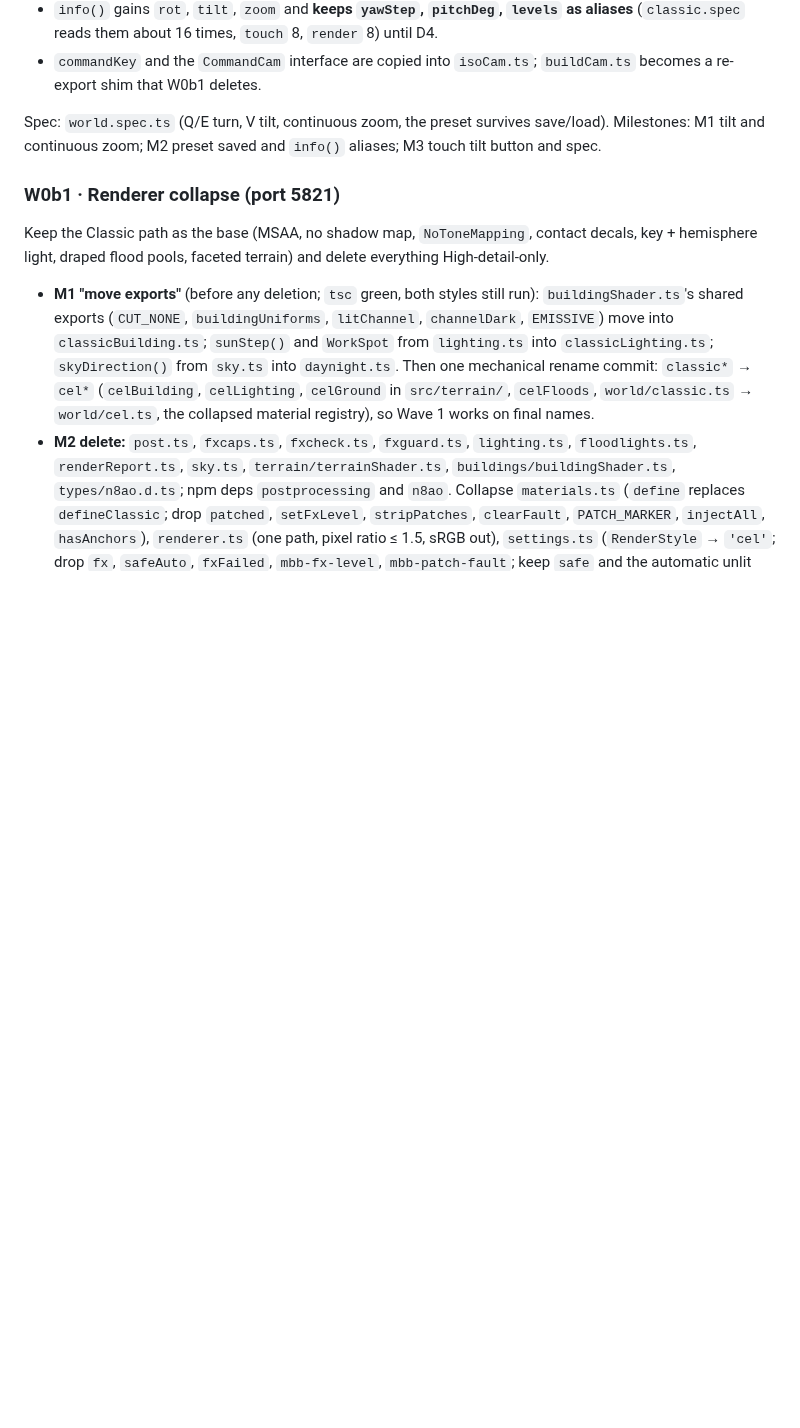
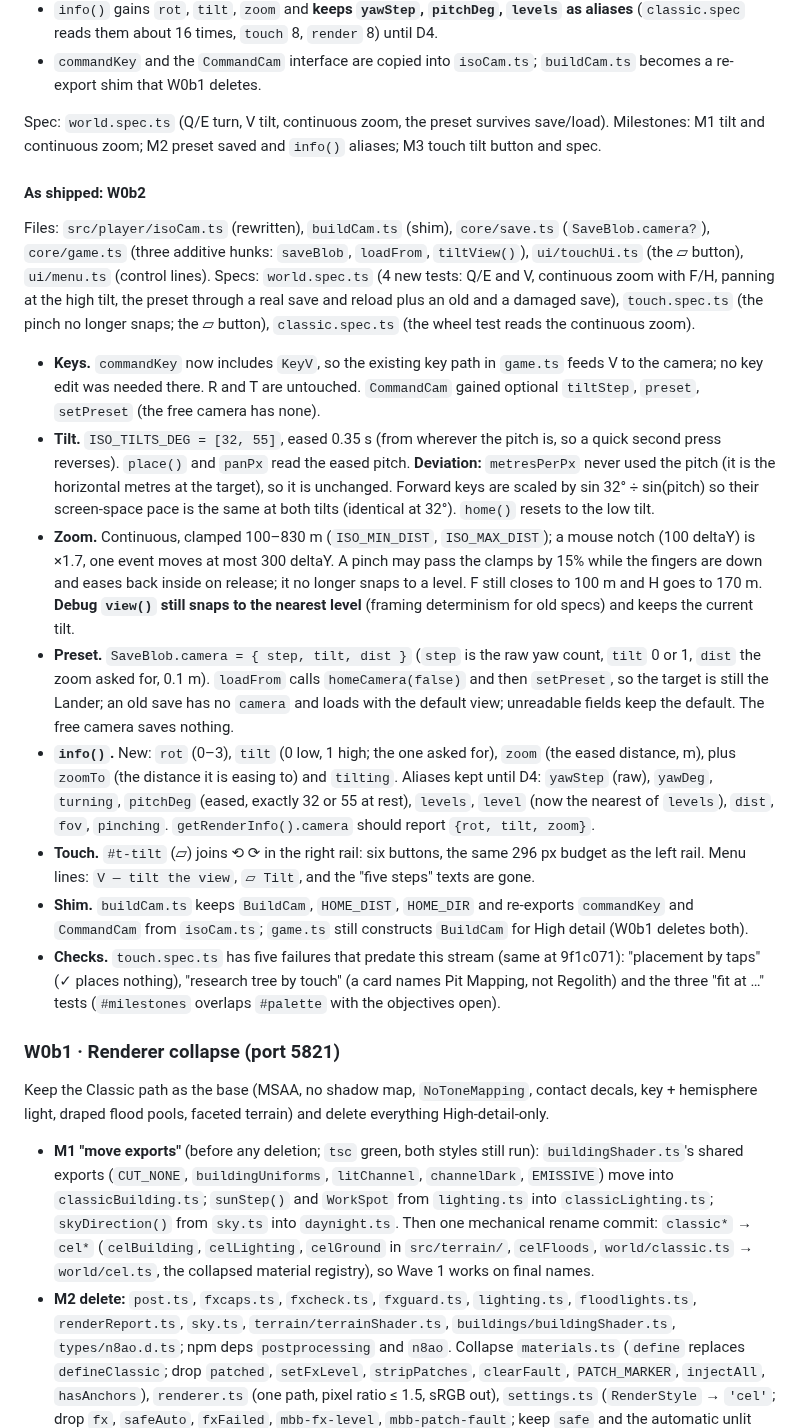
Before and after one commit to YourLifewithAI/Moonshots-Base-Builder, a Markdown page: docs/19-graphics-and-gameplay-plan.md, the part around the change. GitHub-like rendering; blank space fills up the shorter version.

Commit message:
docs/19: As shipped, W0b2 (fixed isometric camera)
Co-Authored-By: Claude Sonnet 5.5 <noreply@anthropic.com>
Claude-Session: https://claude.ai/code/session_01PYmNk91fBze2u9KTaKzm4Y

```diff
--- a/docs/19-graphics-and-gameplay-plan.md
+++ b/docs/19-graphics-and-gameplay-plan.md
@@ -135,6 +135,18 @@ Milestones: M1 delete and unhook, `tsc` green; M2 tests and docs; M3 time contro
 
 Spec: `world.spec.ts` (Q/E turn, V tilt, continuous zoom, the preset survives save/load).
 Milestones: M1 tilt and continuous zoom; M2 preset saved and `info()` aliases; M3 touch tilt button and spec.
+
+#### As shipped: W0b2
+
+Files: `src/player/isoCam.ts` (rewritten), `buildCam.ts` (shim), `core/save.ts` (`SaveBlob.camera?`), `core/game.ts` (three additive hunks: `saveBlob`, `loadFrom`, `tiltView()`), `ui/touchUi.ts` (the ▱ button), `ui/menu.ts` (control lines). Specs: `world.spec.ts` (4 new tests: Q/E and V, continuous zoom with F/H, panning at the high tilt, the preset through a real save and reload plus an old and a damaged save), `touch.spec.ts` (the pinch no longer snaps; the ▱ button), `classic.spec.ts` (the wheel test reads the continuous zoom).
+- **Keys.** `commandKey` now includes `KeyV`, so the existing key path in `game.ts` feeds V to the camera; no key edit was needed there. R and T are untouched. `CommandCam` gained optional `tiltStep`, `preset`, `setPreset` (the free camera has none).
+- **Tilt.** `ISO_TILTS_DEG = [32, 55]`, eased 0.35 s (from wherever the pitch is, so a quick second press reverses). `place()` and `panPx` read the eased pitch. **Deviation:** `metresPerPx` never used the pitch (it is the horizontal metres at the target), so it is unchanged. Forward keys are scaled by sin 32° ÷ sin(pitch) so their screen-space pace is the same at both tilts (identical at 32°). `home()` resets to the low tilt.
+- **Zoom.** Continuous, clamped 100–830 m (`ISO_MIN_DIST`, `ISO_MAX_DIST`); a mouse notch (100 deltaY) is ×1.7, one event moves at most 300 deltaY. A pinch may pass the clamps by 15% while the fingers are down and eases back inside on release; it no longer snaps to a level. F still closes to 100 m and H goes to 170 m. **Debug `view()` still snaps to the nearest level** (framing determinism for old specs) and keeps the current tilt.
+- **Preset.** `SaveBlob.camera = { step, tilt, dist }` (`step` is the raw yaw count, `tilt` 0 or 1, `dist` the zoom asked for, 0.1 m). `loadFrom` calls `homeCamera(false)` and then `setPreset`, so the target is still the Lander; an old save has no `camera` and loads with the default view; unreadable fields keep the default. The free camera saves nothing.
+- **`info()`.** New: `rot` (0–3), `tilt` (0 low, 1 high; the one asked for), `zoom` (the eased distance, m), plus `zoomTo` (the distance it is easing to) and `tilting`. Aliases kept until D4: `yawStep` (raw), `yawDeg`, `turning`, `pitchDeg` (eased, exactly 32 or 55 at rest), `levels`, `level` (now the nearest of `levels`), `dist`, `fov`, `pinching`. `getRenderInfo().camera` should report `{rot, tilt, zoom}`.
+- **Touch.** `#t-tilt` (▱) joins ⟲ ⟳ in the right rail: six buttons, the same 296 px budget as the left rail. Menu lines: `V — tilt the view`, `▱ Tilt`, and the "five steps" texts are gone.
+- **Shim.** `buildCam.ts` keeps `BuildCam`, `HOME_DIST`, `HOME_DIR` and re-exports `commandKey` and `CommandCam` from `isoCam.ts`; `game.ts` still constructs `BuildCam` for High detail (W0b1 deletes both).
+- **Checks.** `touch.spec.ts` has five failures that predate this stream (same at 9f1c071): "placement by taps" (✓ places nothing), "research tree by touch" (a card names Pit Mapping, not Regolith) and the three "fit at …" tests (`#milestones` overlaps `#palette` with the objectives open).
 
 ### W0b1 · Renderer collapse (port 5821)
 
```
